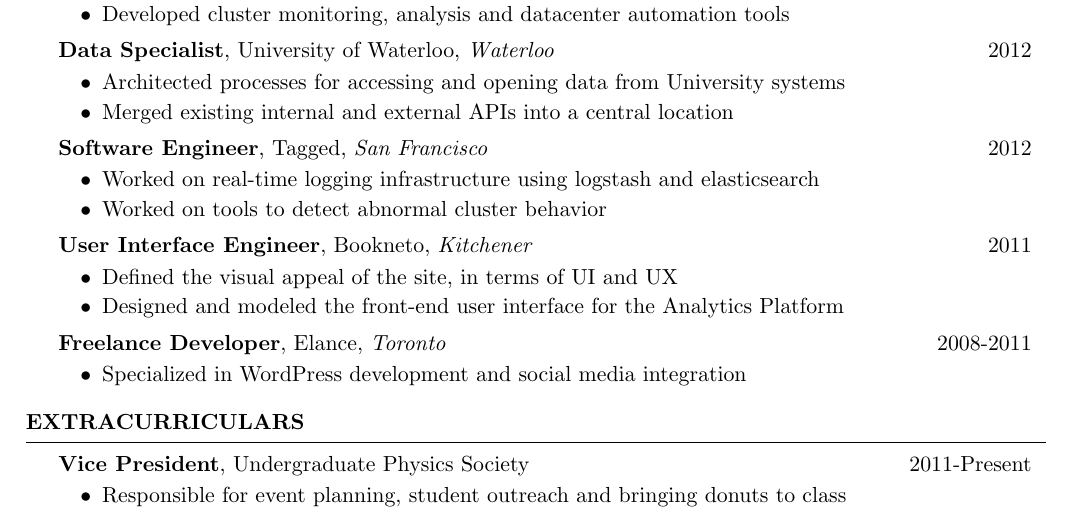
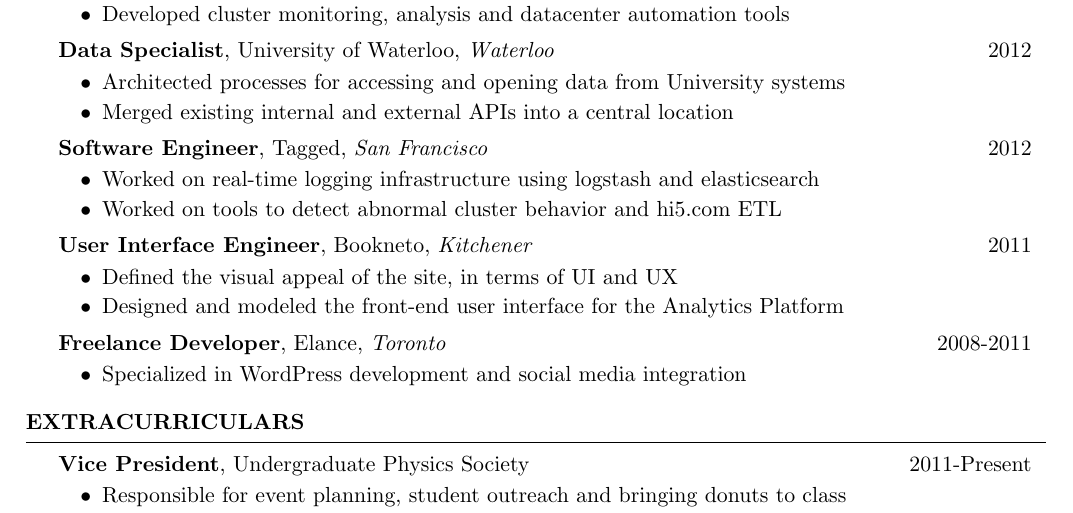
Before and after one commit to KartikTalwar/resume, a LaTeX CV (resume.tex): part of page 1 of 2, cut so that both start at the same text. Compiled offline with pdfLaTeX.

Commit message:
Added hi5.com details to tagged

```diff
--- a/resume.tex
+++ b/resume.tex
@@ -47,7 +47,7 @@
 
     \begin{rSubsection}{Software Engineer}{Tagged}{San Francisco}{2012}
       \item Worked on real-time logging infrastructure using logstash and elasticsearch
-      \item Worked on tools to detect abnormal cluster behavior
+      \item Worked on tools to detect abnormal cluster behavior and hi5.com ETL
     \end{rSubsection}
 
     \begin{rSubsection}{User Interface Engineer}{Bookneto}{Kitchener}{2011}
```
Also changed, not shown: resume.pdf.
